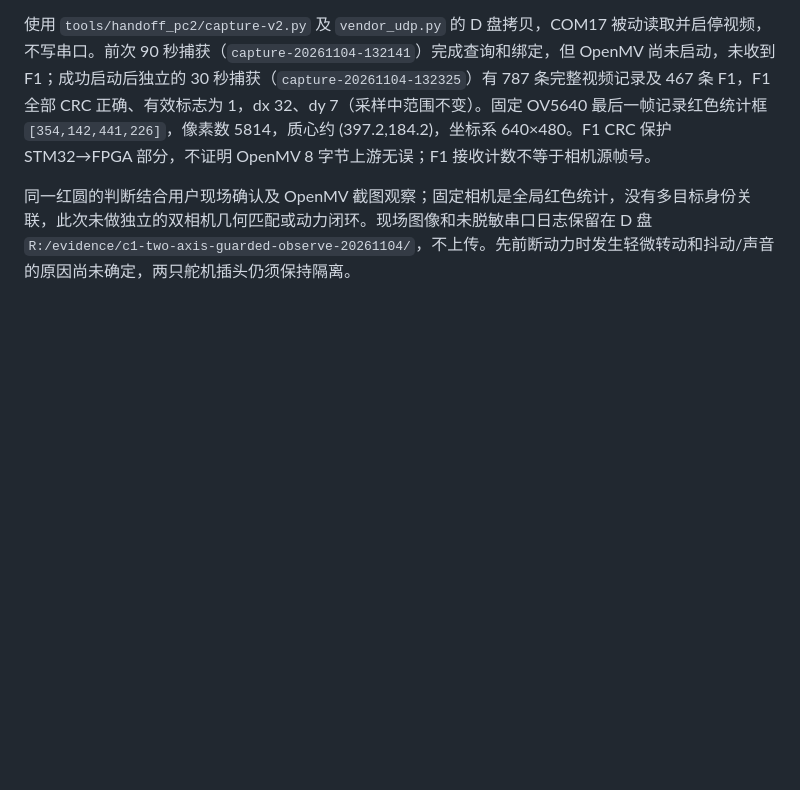
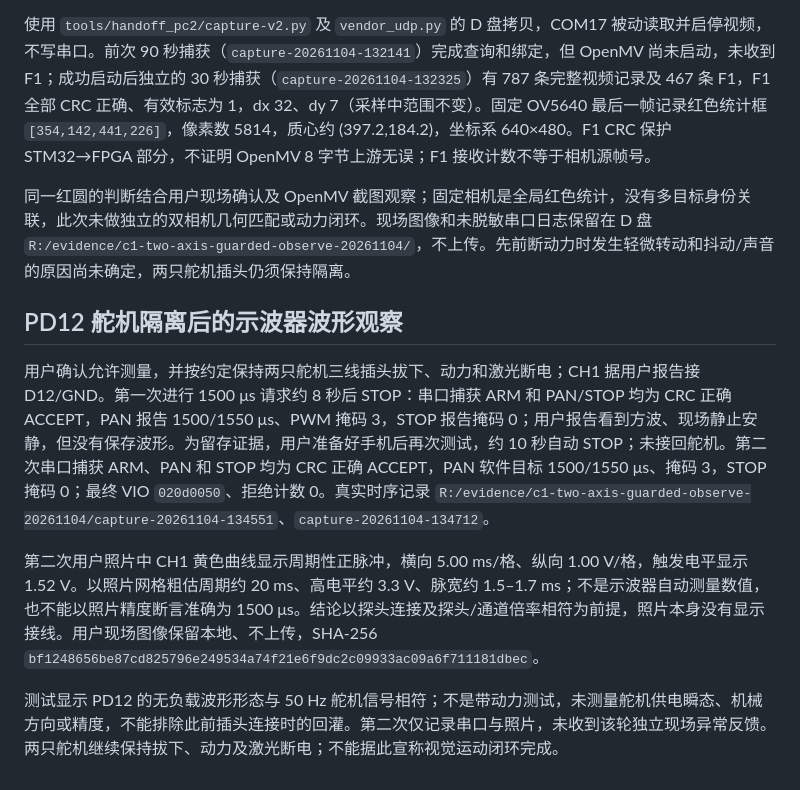
Before and after one commit to logic202407-cmyk/zynq-vision-lab, a Markdown page: report/experiments/2026-11-04-two-axis-guarded-board.md, the part around the change. GitHub-like rendering; blank space fills up the shorter version.

Commit message:
test(fpga): record isolated PD12 oscilloscope waveform

```diff
--- a/report/experiments/2026-11-04-two-axis-guarded-board.md
+++ b/report/experiments/2026-11-04-two-axis-guarded-board.md
@@ -50,3 +50,11 @@ D:/Vivado/Vivado/2024.2/bin/vivado.bat -mode batch -source <repo>/build/build_c1
 使用 `tools/handoff_pc2/capture-v2.py` 及 `vendor_udp.py` 的 D 盘拷贝，COM17 被动读取并启停视频，不写串口。前次 90 秒捕获（`capture-20261104-132141`）完成查询和绑定，但 OpenMV 尚未启动，未收到 F1；成功启动后独立的 30 秒捕获（`capture-20261104-132325`）有 787 条完整视频记录及 467 条 F1，F1 全部 CRC 正确、有效标志为 1，dx 32、dy 7（采样中范围不变）。固定 OV5640 最后一帧记录红色统计框 `[354,142,441,226]`，像素数 5814，质心约 (397.2,184.2)，坐标系 640×480。F1 CRC 保护 STM32→FPGA 部分，不证明 OpenMV 8 字节上游无误；F1 接收计数不等于相机源帧号。
 
 同一红圆的判断结合用户现场确认及 OpenMV 截图观察；固定相机是全局红色统计，没有多目标身份关联，此次未做独立的双相机几何匹配或动力闭环。现场图像和未脱敏串口日志保留在 D 盘 `R:/evidence/c1-two-axis-guarded-observe-20261104/`，不上传。先前断动力时发生轻微转动和抖动/声音的原因尚未确定，两只舵机插头仍须保持隔离。
+
+## PD12 舵机隔离后的示波器波形观察
+
+用户确认允许测量，并按约定保持两只舵机三线插头拔下、动力和激光断电；CH1 据用户报告接 D12/GND。第一次进行 1500 μs 请求约 8 秒后 STOP：串口捕获 ARM 和 PAN/STOP 均为 CRC 正确 ACCEPT，PAN 报告 1500/1550 μs、PWM 掩码 3，STOP 报告掩码 0；用户报告看到方波、现场静止安静，但没有保存波形。为留存证据，用户准备好手机后再次测试，约 10 秒自动 STOP；未接回舵机。第二次串口捕获 ARM、PAN 和 STOP 均为 CRC 正确 ACCEPT，PAN 软件目标 1500/1550 μs、掩码 3，STOP 掩码 0；最终 VIO `020d0050`、拒绝计数 0。真实时序记录 `R:/evidence/c1-two-axis-guarded-observe-20261104/capture-20261104-134551`、`capture-20261104-134712`。
+
+第二次用户照片中 CH1 黄色曲线显示周期性正脉冲，横向 5.00 ms/格、纵向 1.00 V/格，触发电平显示 1.52 V。以照片网格粗估周期约 20 ms、高电平约 3.3 V、脉宽约 1.5–1.7 ms；不是示波器自动测量数值，也不能以照片精度断言准确为 1500 μs。结论以探头连接及探头/通道倍率相符为前提，照片本身没有显示接线。用户现场图像保留本地、不上传，SHA-256 `bf1248656be87cd825796e249534a74f21e6f9dc2c09933ac09a6f711181dbec`。
+
+测试显示 PD12 的无负载波形形态与 50 Hz 舵机信号相符；不是带动力测试，未测量舵机供电瞬态、机械方向或精度，不能排除此前插头连接时的回灌。第二次仅记录串口与照片，未收到该轮独立现场异常反馈。两只舵机继续保持拔下、动力及激光断电；不能据此宣称视觉运动闭环完成。
```
